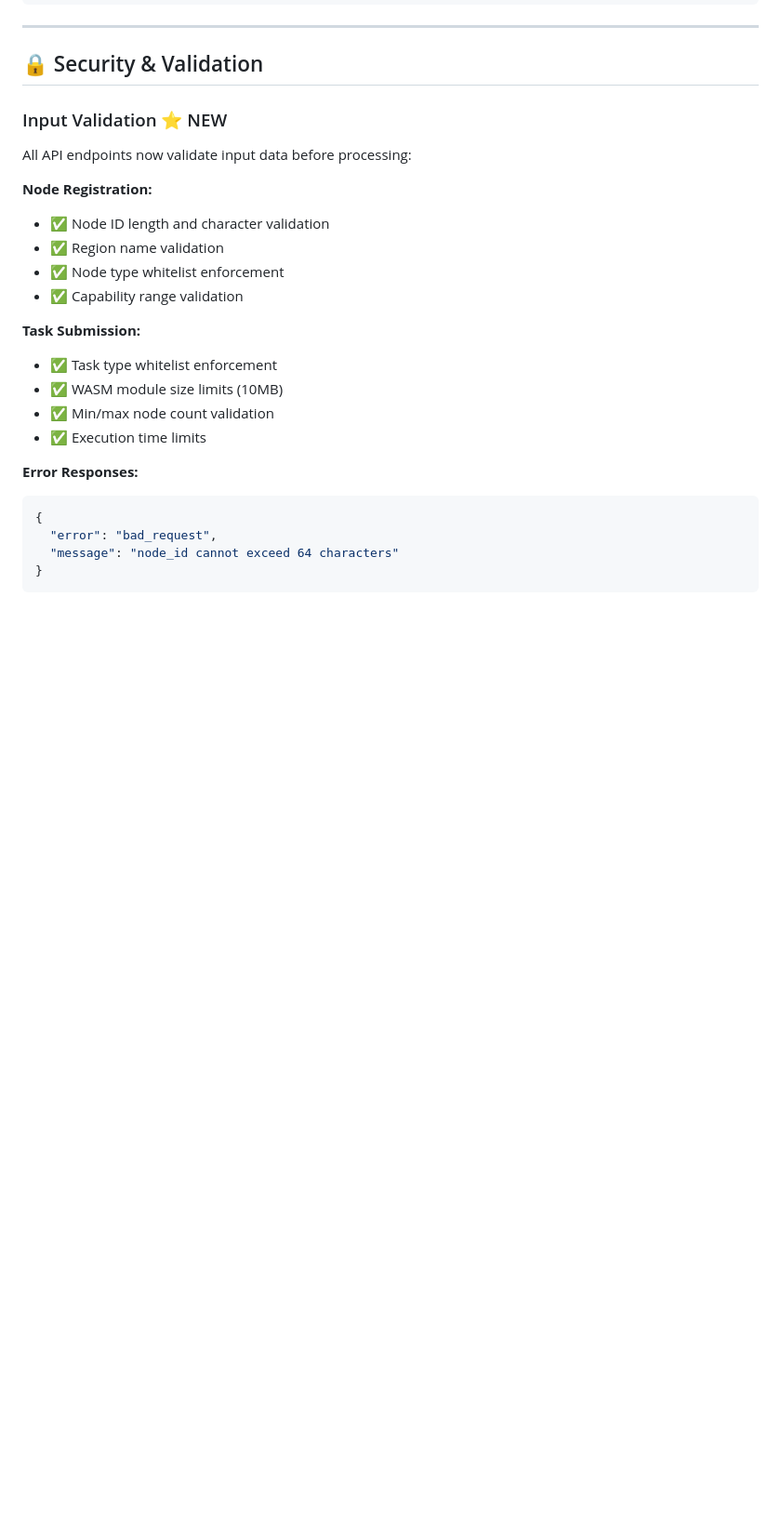
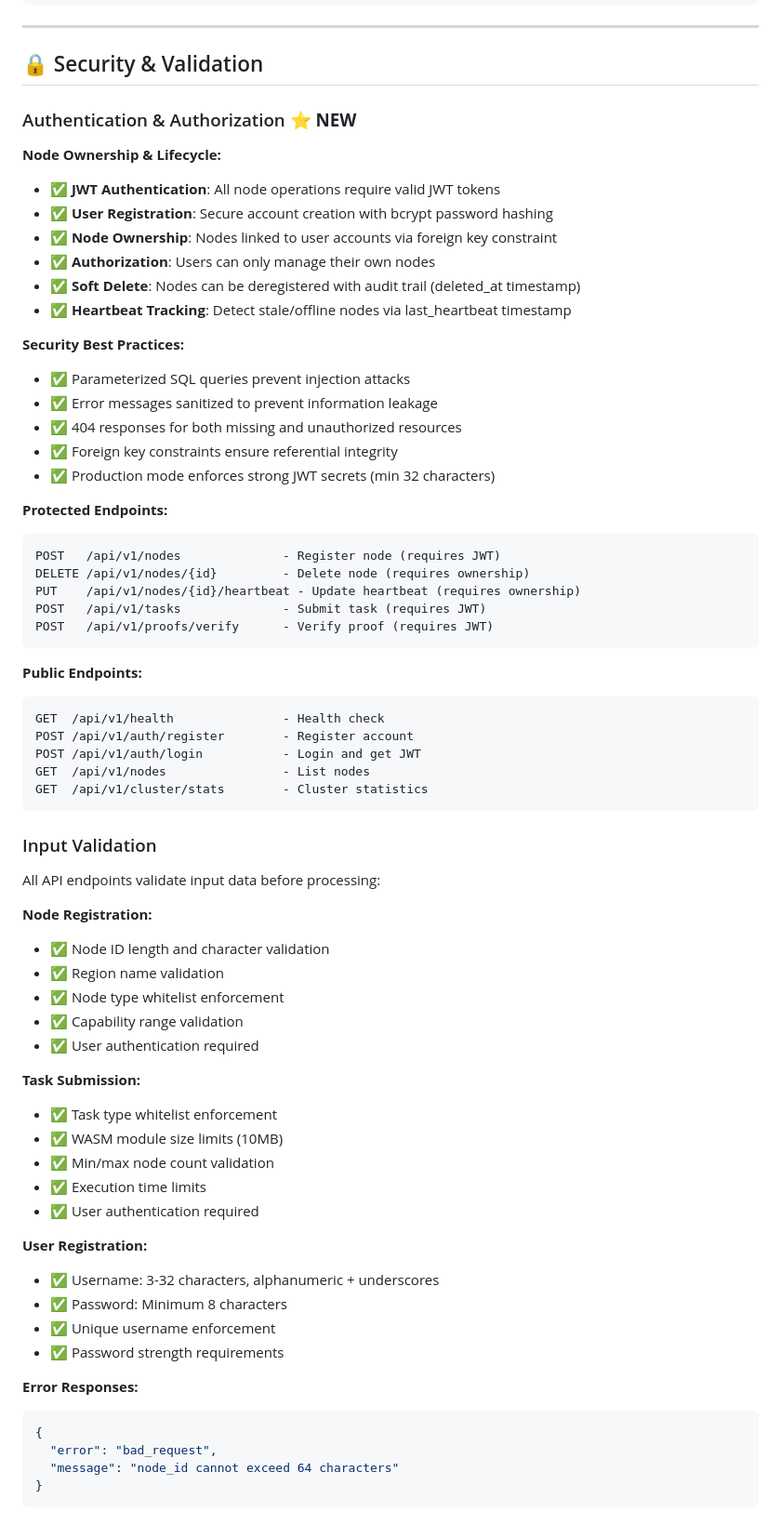
Before and after one commit to dfeen87/Ambient-AI-VCP-System, a Markdown page: README.md, the part around one of its changes. Shown at 93% size. GitHub-like rendering; blank space fills up the shorter version.

````diff
--- a/README.md
+++ b/README.md
@@ -353,21 +353,64 @@ cargo test --test integration_test
 
 ## 🔒 Security & Validation
 
-### Input Validation ⭐ NEW
+### Authentication & Authorization ⭐ **NEW**
 
-All API endpoints now validate input data before processing:
+**Node Ownership & Lifecycle:**
+- ✅ **JWT Authentication**: All node operations require valid JWT tokens
+- ✅ **User Registration**: Secure account creation with bcrypt password hashing
+- ✅ **Node Ownership**: Nodes linked to user accounts via foreign key constraint
+- ✅ **Authorization**: Users can only manage their own nodes
+- ✅ **Soft Delete**: Nodes can be deregistered with audit trail (deleted_at timestamp)
+- ✅ **Heartbeat Tracking**: Detect stale/offline nodes via last_heartbeat timestamp
+
+**Security Best Practices:**
+- ✅ Parameterized SQL queries prevent injection attacks
+- ✅ Error messages sanitized to prevent information leakage
+- ✅ 404 responses for both missing and unauthorized resources
+- ✅ Foreign key constraints ensure referential integrity
+- ✅ Production mode enforces strong JWT secrets (min 32 characters)
+
+**Protected Endpoints:**
+```
+POST   /api/v1/nodes              - Register node (requires JWT)
+DELETE /api/v1/nodes/{id}         - Delete node (requires ownership)
+PUT    /api/v1/nodes/{id}/heartbeat - Update heartbeat (requires ownership)
+POST   /api/v1/tasks              - Submit task (requires JWT)
+POST   /api/v1/proofs/verify      - Verify proof (requires JWT)
+```
+
+**Public Endpoints:**
+```
+GET  /api/v1/health               - Health check
+POST /api/v1/auth/register        - Register account
+POST /api/v1/auth/login           - Login and get JWT
+GET  /api/v1/nodes                - List nodes
+GET  /api/v1/cluster/stats        - Cluster statistics
+```
+
+### Input Validation
+
+All API endpoints validate input data before processing:
 
 **Node Registration:**
 - ✅ Node ID length and character validation
 - ✅ Region name validation
 - ✅ Node type whitelist enforcement
 - ✅ Capability range validation
+- ✅ User authentication required
 
 **Task Submission:**
 - ✅ Task type whitelist enforcement
 - ✅ WASM module size limits (10MB)
 - ✅ Min/max node count validation
 - ✅ Execution time limits
+- ✅ User authentication required
+
+**User Registration:**
+- ✅ Username: 3-32 characters, alphanumeric + underscores
+- ✅ Password: Minimum 8 characters
+- ✅ Unique username enforcement
+- ✅ Password strength requirements
 
 **Error Responses:**
 ```json
````
Also changed, not shown: other parts of README.md (+71 -3 lines).
